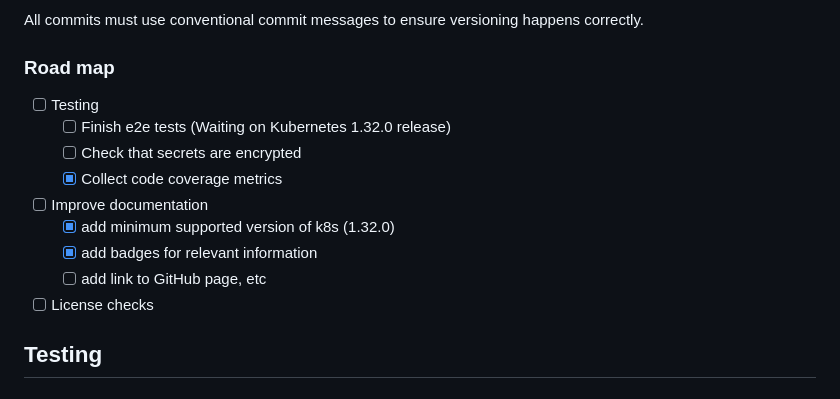
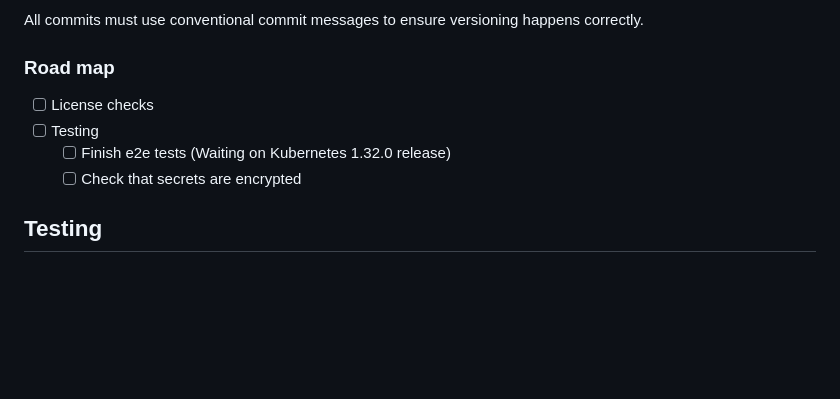
Before and after one commit to Ruddickmg/vault-kms-provider, a Markdown page: README.md, the part around the change. Rendered like a GitHub page; blank space fills up the shorter version.

Commit message:
ci: update README.md

```diff
--- a/README.md
+++ b/README.md
@@ -18,15 +18,10 @@ See usage [documentation here](https://vault-kms-provider.io/)
 All commits must use conventional commit messages to ensure versioning happens correctly.
 
 ### Road map
+- [ ] License checks
 - [ ] Testing
   - [ ] Finish e2e tests (Waiting on Kubernetes 1.32.0 release)
   - [ ] Check that secrets are encrypted
-  - [x] Collect code coverage metrics
-- [ ] Improve documentation
-  - [x] add minimum supported version of k8s (1.32.0)
-  - [x] add badges for relevant information
-  - [ ] add link to GitHub page, etc
-- [ ] License checks
 
 ## Testing
 
```
